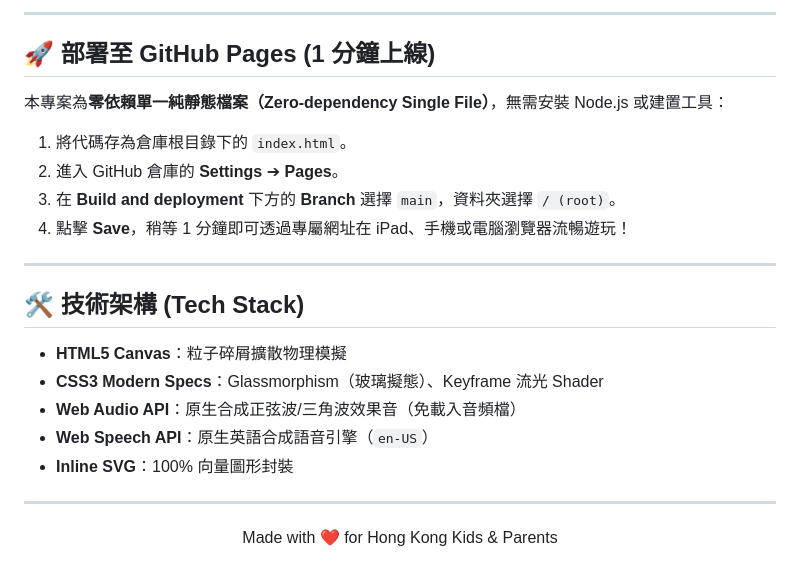
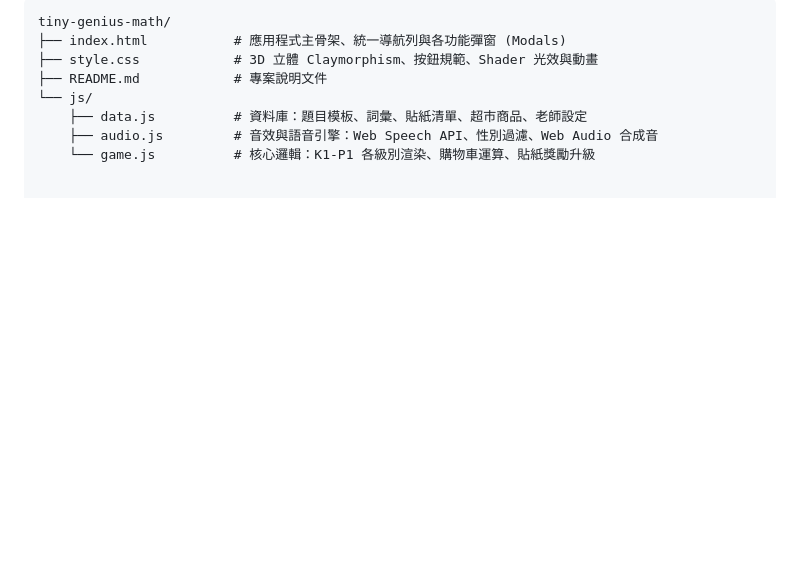
Before and after one commit to jamesfanth-gif/TinyGenius_Math_Kingdom, a Markdown page: README.md, the part around one of its changes. Drawn GitHub-style; blank space fills up the shorter version.

````diff
--- a/README.md
+++ b/README.md
@@ -60,27 +46,10 @@
 
----
-
-## 🚀 部署至 GitHub Pages (1 分鐘上線)
-
-本專案為**零依賴單一純靜態檔案（Zero-dependency Single File）**，無需安裝 Node.js 或建置工具：
-
-1. 將代碼存為倉庫根目錄下的 `index.html`。
-2. 進入 GitHub 倉庫的 **Settings** ➔ **Pages**。
-3. 在 **Build and deployment** 下方的 **Branch** 選擇 `main`，資料夾選擇 `/ (root)`。
-4. 點擊 **Save**，稍等 1 分鐘即可透過專屬網址在 iPad、手機或電腦瀏覽器流暢遊玩！
-
----
-
-## 🛠️ 技術架構 (Tech Stack)
-
-* **HTML5 Canvas**：粒子碎屑擴散物理模擬
-* **CSS3 Modern Specs**：Glassmorphism（玻璃擬態）、Keyframe 流光 Shader
-* **Web Audio API**：原生合成正弦波/三角波效果音（免載入音頻檔）
-* **Web Speech API**：原生英語合成語音引擎（`en-US`）
-* **Inline SVG**：100% 向量圖形封裝
-
----
-
-<p align="center">
-  Made with ❤️ for Hong Kong Kids & Parents
-</p>
+```text
+tiny-genius-math/
+├── index.html           # 應用程式主骨架、統一導航列與各功能彈窗 (Modals)
+├── style.css            # 3D 立體 Claymorphism、按鈕規範、Shader 光效與動畫
+├── README.md            # 專案說明文件
+└── js/
+    ├── data.js          # 資料庫：題目模板、詞彙、貼紙清單、超市商品、老師設定
+    ├── audio.js         # 音效與語音引擎：Web Speech API、性別過濾、Web Audio 合成音
+    └── game.js          # 核心邏輯：K1-P1 各級別渲染、購物車運算、貼紙獎勵升級
````
Also changed, not shown: other parts of README.md (+32 -46 lines).
